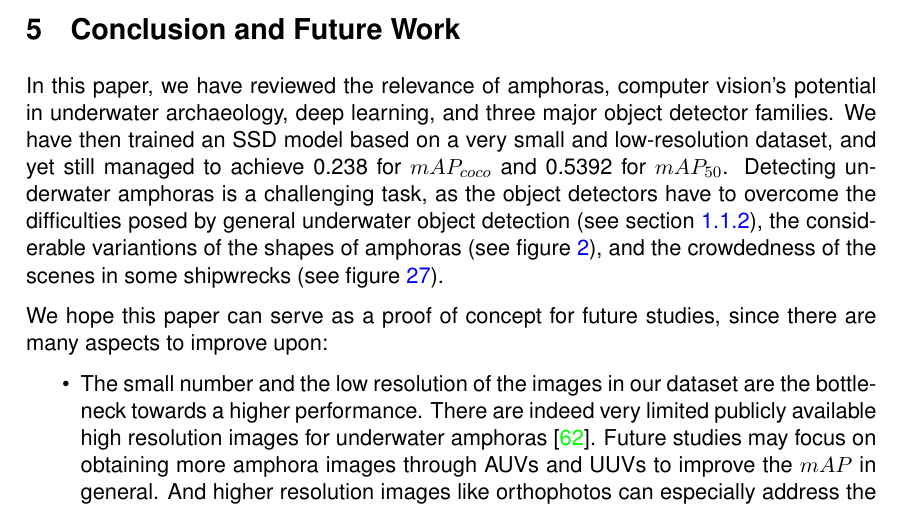
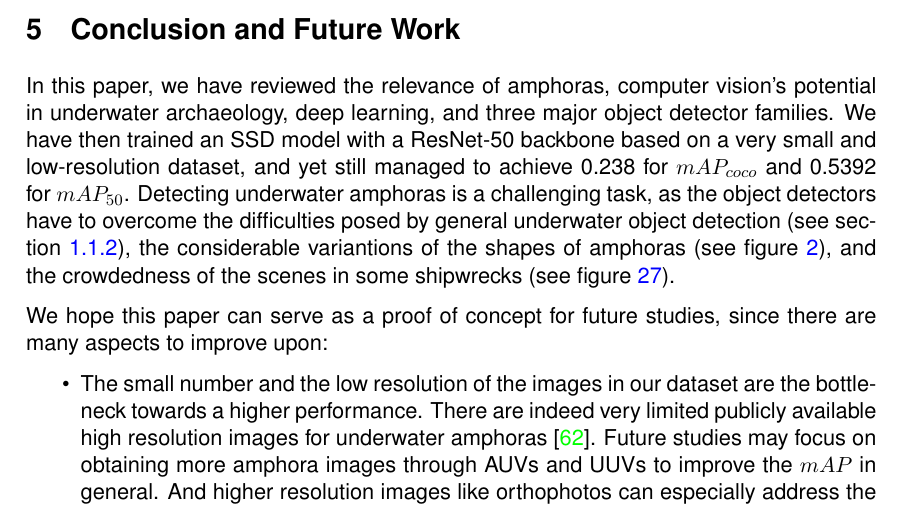
Before and after one commit to tillchen/amphora_object_detection, a LaTeX thesis (thesis/Tianyao_Chen_bachelor_thesis.tex): part of page 26 of 33, cut so that both start at the same text. Compiled offline with pdfLaTeX.

Commit message:
Add ResNet-50 backbone

```diff
--- a/thesis/Tianyao_Chen_bachelor_thesis.tex
+++ b/thesis/Tianyao_Chen_bachelor_thesis.tex
@@ -860,12 +860,12 @@
   \section{Conclusion and Future Work}
 
   In this paper, we have reviewed the relevance of amphoras, computer vision's potential in underwater archaeology, deep
-  learning, and three major object detector families. We have then trained an SSD model based on a very small and
-  low-resolution dataset, and yet still managed to achieve 0.238 for $mAP_{coco}$ and 0.5392 for $mAP_{50}$. Detecting
-  underwater amphoras is a challenging task, as the object detectors have to overcome the difficulties posed
-  by general underwater object detection (see section \ref{sec:cvForUnderwater}), the considerable variantions of the
-  shapes of amphoras (see figure \ref{fig:amphora}), and the crowdedness of the scenes in some shipwrecks
-  (see figure \ref{fig:test}).
+  learning, and three major object detector families. We have then trained an SSD model with a ResNet-50 backbone
+  based on a very small and low-resolution dataset, and yet still managed to achieve 0.238 for $mAP_{coco}$ and 0.5392
+  for $mAP_{50}$. Detecting underwater amphoras is a challenging task, as the object detectors have to overcome the
+  difficulties posed by general underwater object detection (see section \ref{sec:cvForUnderwater}), the considerable
+  variantions of the shapes of amphoras (see figure \ref{fig:amphora}), and the crowdedness of the scenes in some
+  shipwrecks (see figure \ref{fig:test}).
 
   We hope this paper can serve as a proof of concept for future studies, since there are many aspects to improve upon:
 
```
Also changed, not shown: 3 other files.
